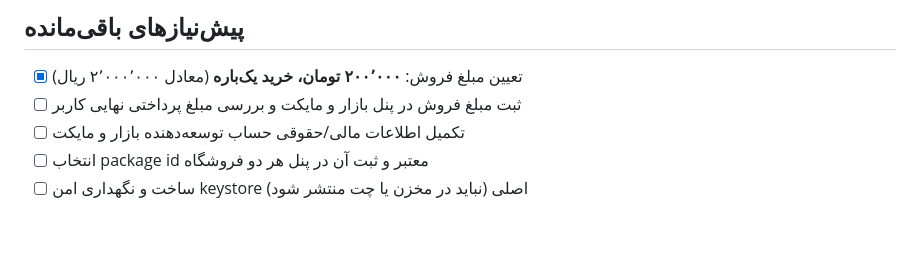
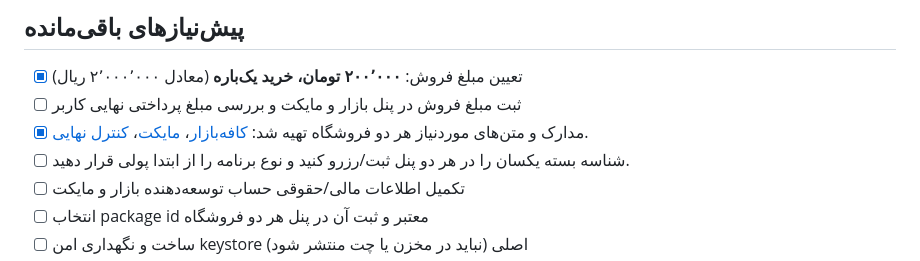
Before and after one commit to Amir1384-hashemi/DakhlOKharj, a Markdown page: docs/engineering-calculator/RELEASE_CHECKLIST_FA.md, the part around the change. GitHub-like rendering; blank space fills up the shorter version.

Commit message:
Track dual-store paid-listing preparation and unverified console registration

```diff
--- a/docs/engineering-calculator/RELEASE_CHECKLIST_FA.md
+++ b/docs/engineering-calculator/RELEASE_CHECKLIST_FA.md
@@ -14,6 +14,8 @@
 ## پیش‌نیازهای باقی‌مانده
 - [x] تعیین مبلغ فروش: **۲۰۰٬۰۰۰ تومان، خرید یک‌باره** (معادل ۲٬۰۰۰٬۰۰۰ ریال)
 - [ ] ثبت مبلغ فروش در پنل بازار و مایکت و بررسی مبلغ پرداختی نهایی کاربر
+- [x] مدارک و متن‌های موردنیاز هر دو فروشگاه تهیه شد: [کافه‌بازار](BAZAAR_RELEASE_FA.md)، [مایکت](MYKET_RELEASE_FA.md)، [کنترل نهایی](STORE_DISTRIBUTION_SIGNOFF_FA.md).
+- [ ] شناسه بسته یکسان را در هر دو پنل ثبت/رزرو کنید و نوع برنامه را از ابتدا پولی قرار دهید.
 - [ ] تکمیل اطلاعات مالی/حقوقی حساب توسعه‌دهنده بازار و مایکت
 - [ ] انتخاب package id معتبر و ثبت آن در پنل هر دو فروشگاه
 - [ ] ساخت و نگهداری امن keystore اصلی (نباید در مخزن یا چت منتشر شود)
```
